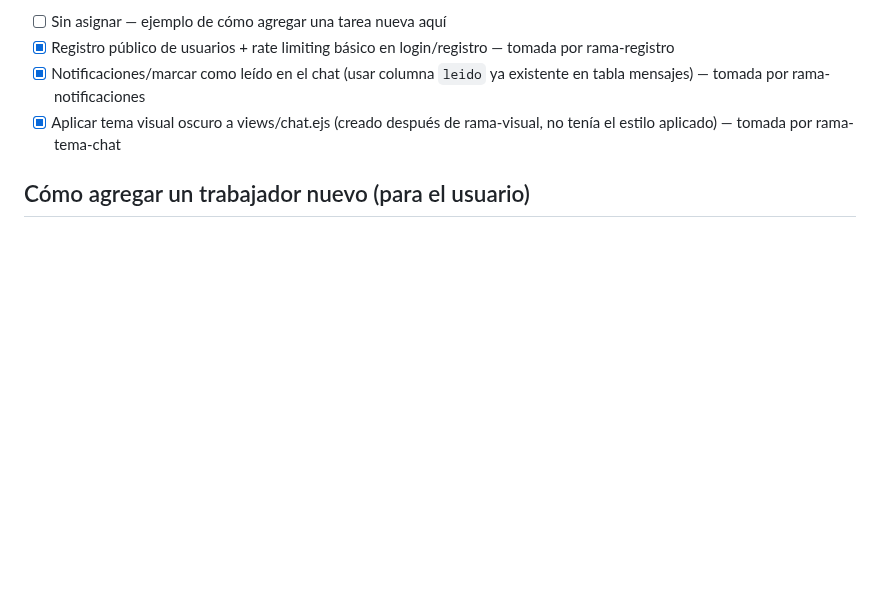
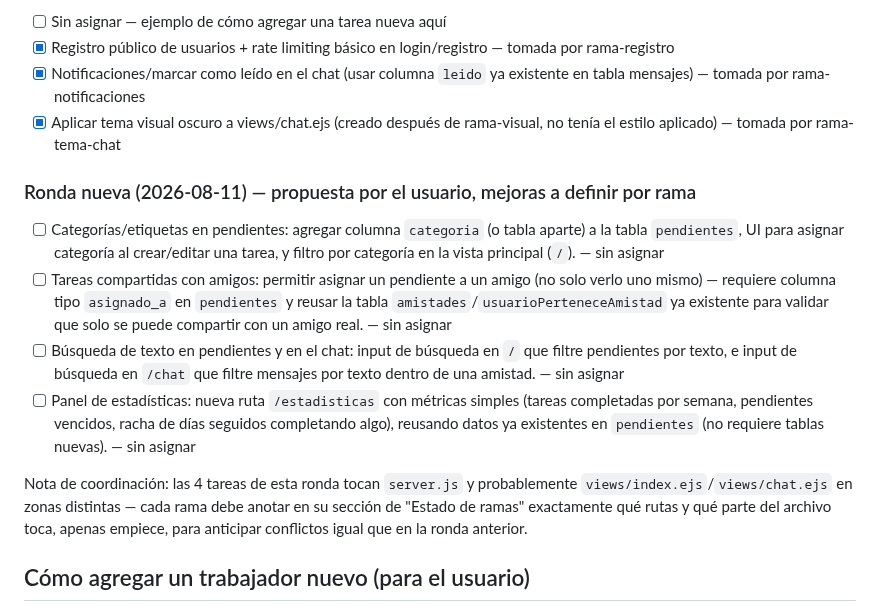
Before and after one commit to brucerojasm15-rgb/bitacora-telegram, a Markdown page: COORDINACION.md, the part around the change. GitHub-like rendering; blank space fills up the shorter version.

Commit message:
Agrega backlog de la nueva ronda de mejoras a COORDINACION.md
4 tareas propuestas (categorías, tareas compartidas, búsqueda, estadísticas),
cada una para asignar a su propia rama siguiendo el protocolo existente.

Co-Authored-By: Claude Sonnet 5 <noreply@anthropic.com>

```diff
--- a/COORDINACION.md
+++ b/COORDINACION.md
@@ -271,6 +271,30 @@ Formato: `- [ ] Descripción corta — asignada a: (rama, o "sin asignar")`
 - [x] Aplicar tema visual oscuro a views/chat.ejs (creado después de rama-visual,
   no tenía el estilo aplicado) — tomada por rama-tema-chat
 
+### Ronda nueva (2026-08-11) — propuesta por el usuario, mejoras a definir por rama
+
+- [ ] Categorías/etiquetas en pendientes: agregar columna `categoria` (o tabla
+  aparte) a la tabla `pendientes`, UI para asignar categoría al crear/editar
+  una tarea, y filtro por categoría en la vista principal (`/`). — sin asignar
+- [ ] Tareas compartidas con amigos: permitir asignar un pendiente a un amigo
+  (no solo verlo uno mismo) — requiere columna tipo `asignado_a` en
+  `pendientes` y reusar la tabla `amistades`/`usuarioPerteneceAmistad` ya
+  existente para validar que solo se puede compartir con un amigo real. —
+  sin asignar
+- [ ] Búsqueda de texto en pendientes y en el chat: input de búsqueda en `/`
+  que filtre pendientes por texto, e input de búsqueda en `/chat` que filtre
+  mensajes por texto dentro de una amistad. — sin asignar
+- [ ] Panel de estadísticas: nueva ruta `/estadisticas` con métricas simples
+  (tareas completadas por semana, pendientes vencidos, racha de días
+  seguidos completando algo), reusando datos ya existentes en `pendientes`
+  (no requiere tablas nuevas). — sin asignar
+
+Nota de coordinación: las 4 tareas de esta ronda tocan `server.js` y
+probablemente `views/index.ejs`/`views/chat.ejs` en zonas distintas — cada
+rama debe anotar en su sección de "Estado de ramas" exactamente qué rutas y
+qué parte del archivo toca, apenas empiece, para anticipar conflictos igual
+que en la ronda anterior.
+
 ## Cómo agregar un trabajador nuevo (para el usuario)
 
 1. Escribe la tarea nueva en "Backlog de tareas" arriba (o pídele a cualquier sesión
```
